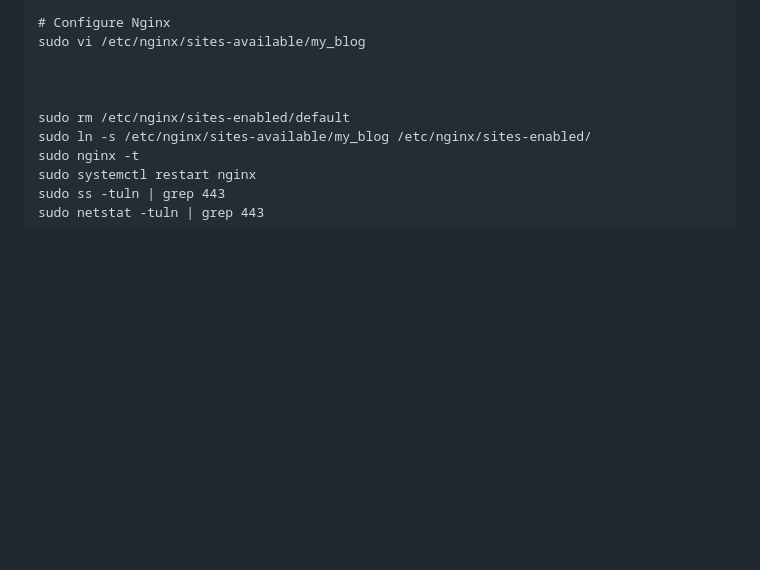
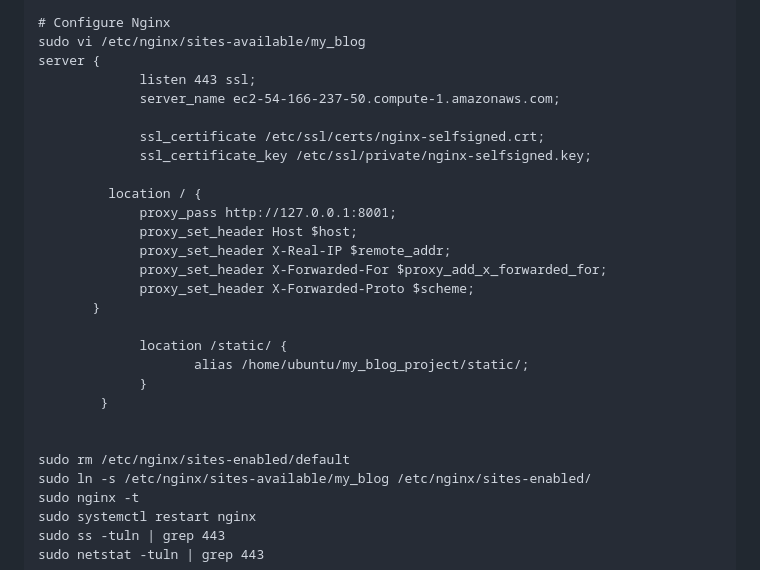
Before and after one commit to alinaveed1983/my_blog_project, a Markdown page: README.md, the part around the change. GitHub-like rendering; blank space fills up the shorter version.

```diff
--- a/README.md
+++ b/README.md
@@ -171,7 +171,25 @@ Django (EC2):
 
     # Configure Nginx
     sudo vi /etc/nginx/sites-available/my_blog
+    server {
+			     listen 443 ssl;
+			     server_name ec2-54-166-237-50.compute-1.amazonaws.com;
 
+			     ssl_certificate /etc/ssl/certs/nginx-selfsigned.crt;
+			     ssl_certificate_key /etc/ssl/private/nginx-selfsigned.key;
+
+		     location / {
+			     proxy_pass http://127.0.0.1:8001;
+			     proxy_set_header Host $host;
+			     proxy_set_header X-Real-IP $remote_addr;
+			     proxy_set_header X-Forwarded-For $proxy_add_x_forwarded_for;
+			     proxy_set_header X-Forwarded-Proto $scheme;
+		   }
+
+			     location /static/ {
+				        alias /home/ubuntu/my_blog_project/static/;
+			     }
+		    }
 
 
     sudo rm /etc/nginx/sites-enabled/default
```
